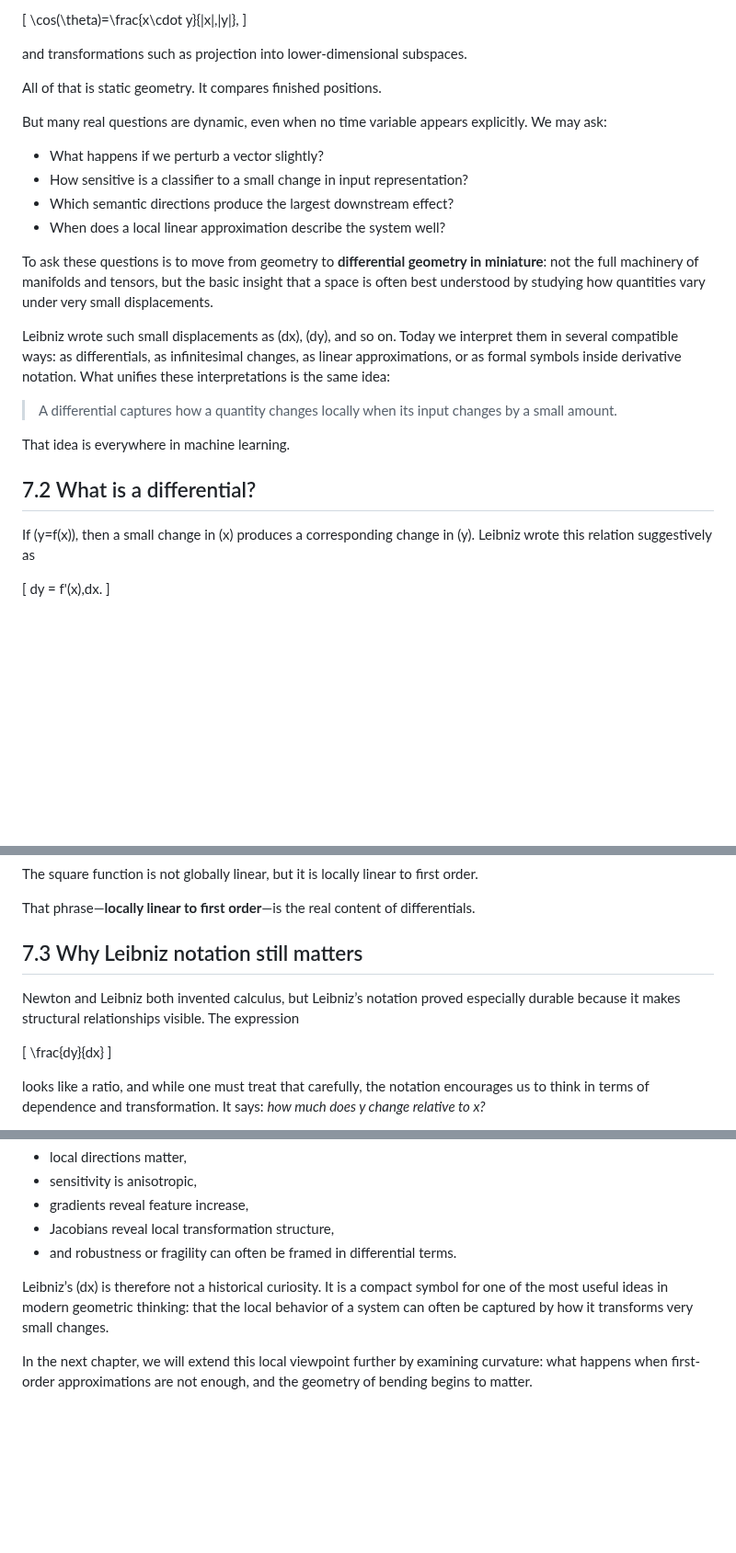
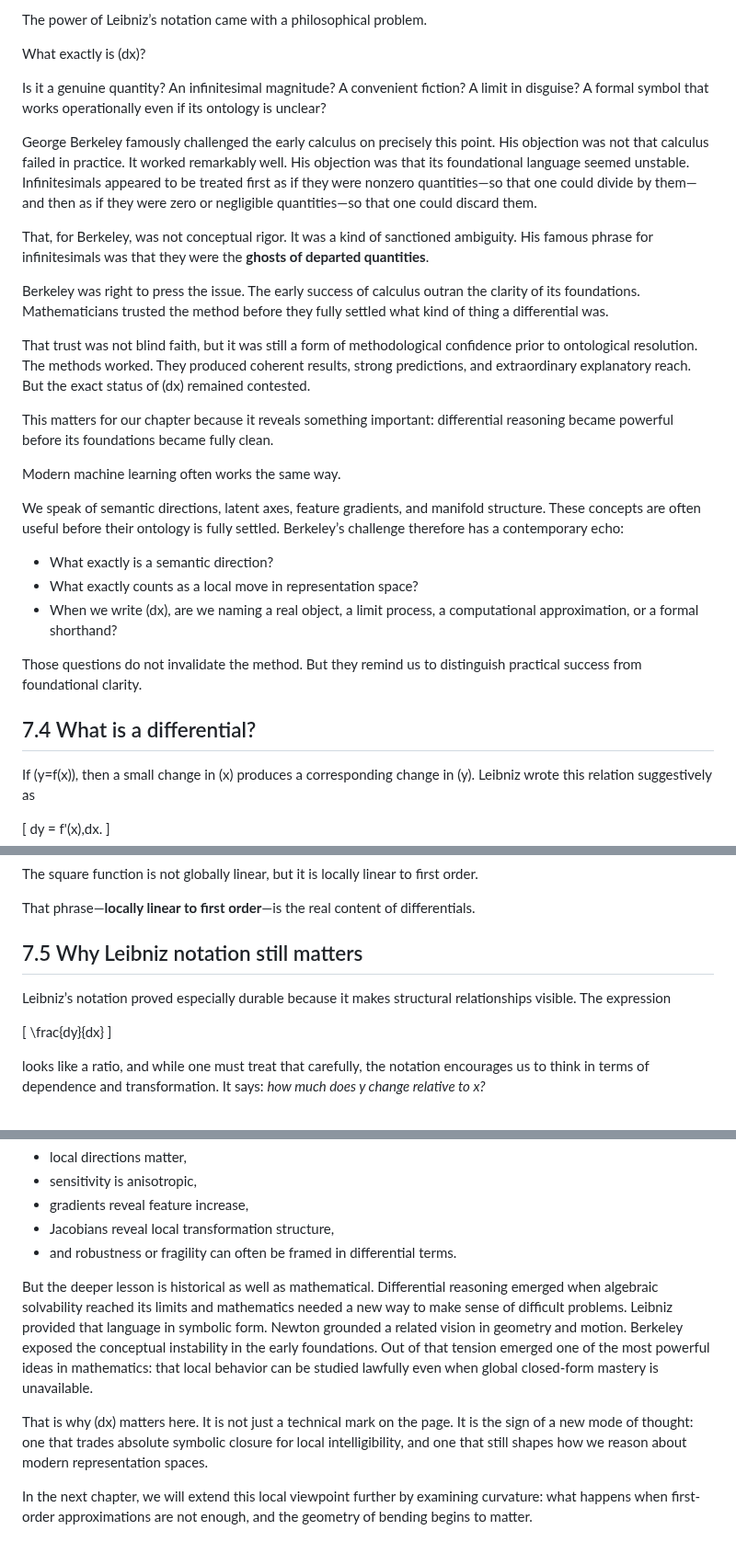
Before and after one commit to tjpools/embedding-geometry-lab, a Markdown page: book/chapter_07_dx_leibniz.md, 3 parts joined by grey strips. Shown at 92% size. Rendered like a GitHub page; blank space fills up the shorter version.

```diff
--- a/book/chapter_07_dx_leibniz.md
+++ b/book/chapter_07_dx_leibniz.md
@@ -22,28 +62,31 @@ angles such as cosine similarity,
 
-\[
-\cos(\theta)=\frac{x\cdot y}{\|x\|\,\|y\|},
-\]
+The power of Leibniz’s notation came with a philosophical problem.
 
-and transformations such as projection into lower-dimensional subspaces.
+What exactly is \(dx\)?
 
-All of that is static geometry. It compares finished positions.
+Is it a genuine quantity? An infinitesimal magnitude? A convenient fiction? A limit in disguise? A formal symbol that works operationally even if its ontology is unclear?
 
-But many real questions are dynamic, even when no time variable appears explicitly. We may ask:
+George Berkeley famously challenged the early calculus on precisely this point. His objection was not that calculus failed in practice. It worked remarkably well. His objection was that its foundational language seemed unstable. Infinitesimals appeared to be treated first as if they were nonzero quantities—so that one could divide by them—and then as if they were zero or negligible quantities—so that one could discard them.
 
-- What happens if we perturb a vector slightly?
-- How sensitive is a classifier to a small change in input representation?
-- Which semantic directions produce the largest downstream effect?
-- When does a local linear approximation describe the system well?
+That, for Berkeley, was not conceptual rigor. It was a kind of sanctioned ambiguity. His famous phrase for infinitesimals was that they were the **ghosts of departed quantities**.
 
-To ask these questions is to move from geometry to **differential geometry in miniature**: not the full machinery of manifolds and tensors, but the basic insight that a space is often best understood by studying how quantities vary under very small displacements.
+Berkeley was right to press the issue. The early success of calculus outran the clarity of its foundations. Mathematicians trusted the method before they fully settled what kind of thing a differential was.
 
-Leibniz wrote such small displacements as \(dx\), \(dy\), and so on. Today we interpret them in several compatible ways: as differentials, as infinitesimal changes, as linear approximations, or as formal symbols inside derivative notation. What unifies these interpretations is the same idea:
+That trust was not blind faith, but it was still a form of methodological confidence prior to ontological resolution. The methods worked. They produced coherent results, strong predictions, and extraordinary explanatory reach. But the exact status of \(dx\) remained contested.
 
-> A differential captures how a quantity changes locally when its input changes by a small amount.
+This matters for our chapter because it reveals something important: differential reasoning became powerful before its foundations became fully clean.
 
-That idea is everywhere in machine learning.
+Modern machine learning often works the same way.
 
-## 7.2 What is a differential?
+We speak of semantic directions, latent axes, feature gradients, and manifold structure. These concepts are often useful before their ontology is fully settled. Berkeley’s challenge therefore has a contemporary echo:
+
+- What exactly is a semantic direction?
+- What exactly counts as a local move in representation space?
+- When we write \(dx\), are we naming a real object, a limit process, a computational approximation, or a formal shorthand?
+
+Those questions do not invalidate the method. But they remind us to distinguish practical success from foundational clarity.
+
+## 7.4 What is a differential?
 
 If \(y=f(x)\), then a small change in \(x\) produces a corresponding change in \(y\). Leibniz wrote this relation suggestively as
 
@@ -79,9 +122,9 @@ The square function is not globally linear, but it is locally linear to first or
 
 That phrase—**locally linear to first order**—is the real content of differentials.
 
-## 7.3 Why Leibniz notation still matters
+## 7.5 Why Leibniz notation still matters
 
-Newton and Leibniz both invented calculus, but Leibniz’s notation proved especially durable because it makes structural relationships visible. The expression
+Leibniz’s notation proved especially durable because it makes structural relationships visible. The expression
 
 \[
 \frac{dy}{dx}
@@ -364,6 +407,8 @@ In embedding spaces, this means:
 - Jacobians reveal local transformation structure,
 - and robustness or fragility can often be framed in differential terms.
 
-Leibniz’s \(dx\) is therefore not a historical curiosity. It is a compact symbol for one of the most useful ideas in modern geometric thinking: that the local behavior of a system can often be captured by how it transforms very small changes.
+But the deeper lesson is historical as well as mathematical. Differential reasoning emerged when algebraic solvability reached its limits and mathematics needed a new way to make sense of difficult problems. Leibniz provided that language in symbolic form. Newton grounded a related vision in geometry and motion. Berkeley exposed the conceptual instability in the early foundations. Out of that tension emerged one of the most powerful ideas in mathematics: that local behavior can be studied lawfully even when global closed-form mastery is unavailable.
+
+That is why \(dx\) matters here. It is not just a technical mark on the page. It is the sign of a new mode of thought: one that trades absolute symbolic closure for local intelligibility, and one that still shapes how we reason about modern representation spaces.
 
 In the next chapter, we will extend this local viewpoint further by examining curvature: what happens when first-order approximations are not enough, and the geometry of bending begins to matter.
```
Also changed, not shown: other parts of book/chapter_07_dx_leibniz.md (+61 -21 lines).
